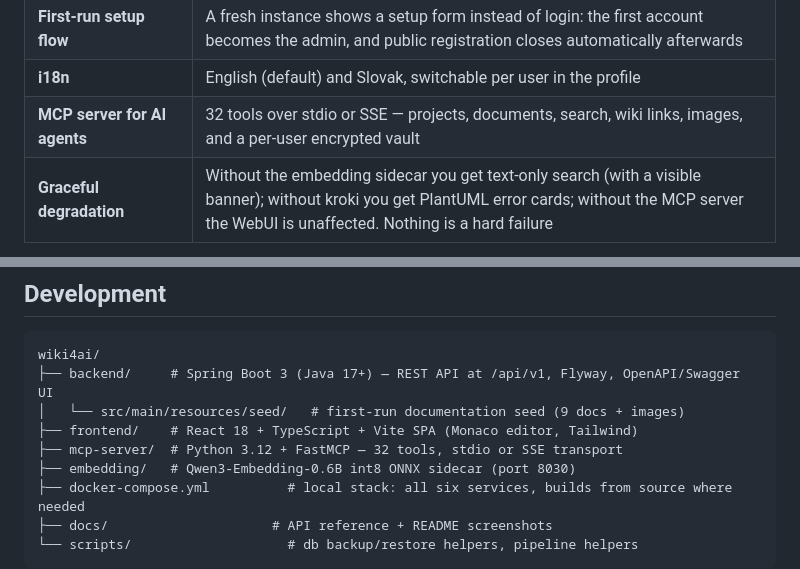
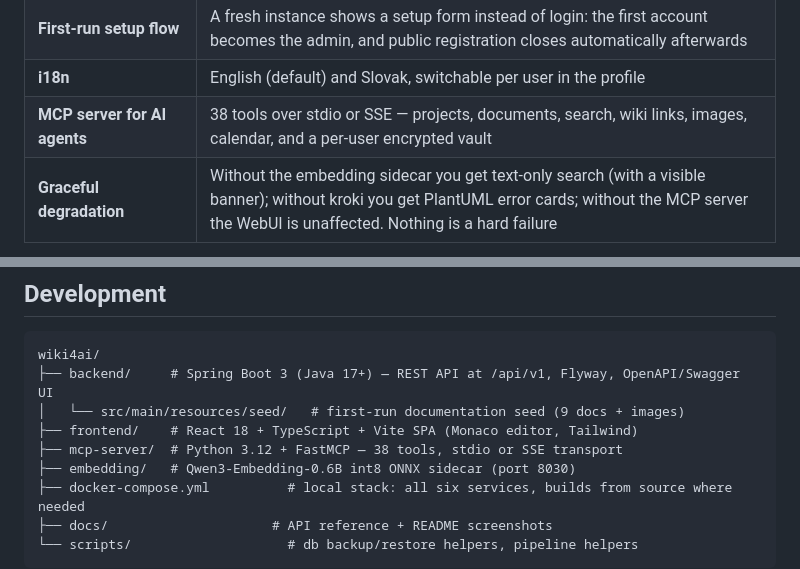
Before and after one commit to KEEPEE/wiki4ai, a Markdown page: README.md, 2 parts joined by grey strips. Rendered like a GitHub page.

```diff
--- a/README.md
+++ b/README.md
@@ -27,7 +29,7 @@ Everything runs in a single `docker compose up`: a React SPA behind nginx, a Spr
 | **User management** | Two roles — `USER` and `ADMIN` — with admin user creation, role changes and deletion |
 | **First-run setup flow** | A fresh instance shows a setup form instead of login: the first account becomes the admin, and public registration closes automatically afterwards |
 | **i18n** | English (default) and Slovak, switchable per user in the profile |
-| **MCP server for AI agents** | 32 tools over stdio or SSE — projects, documents, search, wiki links, images, and a per-user encrypted vault |
+| **MCP server for AI agents** | 38 tools over stdio or SSE — projects, documents, search, wiki links, images, calendar, and a per-user encrypted vault |
 | **Graceful degradation** | Without the embedding sidecar you get text-only search (with a visible banner); without kroki you get PlantUML error cards; without the MCP server the WebUI is unaffected. Nothing is a hard failure |
 
 ![Split-view Markdown editor](docs/screenshots/editor.png)
@@ -149,7 +171,7 @@ wiki4ai/
 ├── backend/     # Spring Boot 3 (Java 17+) — REST API at /api/v1, Flyway, OpenAPI/Swagger UI
 │   └── src/main/resources/seed/   # first-run documentation seed (9 docs + images)
 ├── frontend/    # React 18 + TypeScript + Vite SPA (Monaco editor, Tailwind)
-├── mcp-server/  # Python 3.12 + FastMCP — 32 tools, stdio or SSE transport
+├── mcp-server/  # Python 3.12 + FastMCP — 38 tools, stdio or SSE transport
 ├── embedding/   # Qwen3-Embedding-0.6B int8 ONNX sidecar (port 8030)
 ├── docker-compose.yml          # local stack: all six services, builds from source where needed
 ├── docs/                     # API reference + README screenshots
```
Also changed, not shown: other parts of README.md (+26 -4 lines), docs/screenshots/calendar-create-form.png (added), docs/screenshots/calendar-month.png (added), docs/screenshots/privacy-create-modal.png (added), docs/screenshots/privacy-dashboard-lock.png (added), docs/screenshots/privacy-document-viewer.png (added), docs/screenshots/privacy-project-settings.png (added).
